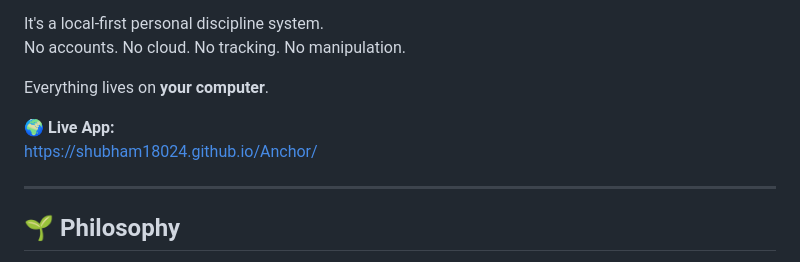
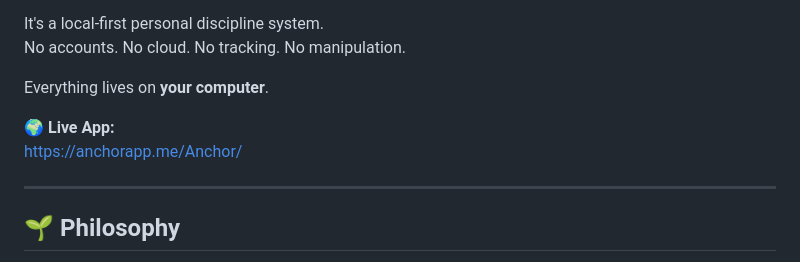
Before and after one commit to Shubham18024/Anchor, a Markdown page: README.md, the part around the change. GitHub-like rendering.

Commit message:
Update live app link in README

```diff
--- a/README.md
+++ b/README.md
@@ -10,7 +10,7 @@ No accounts. No cloud. No tracking. No manipulation.
 Everything lives on **your computer**.
 
 🌍 **Live App:**
-https://shubham18024.github.io/Anchor/
+https://anchorapp.me/Anchor/
 
 ---
 
```
